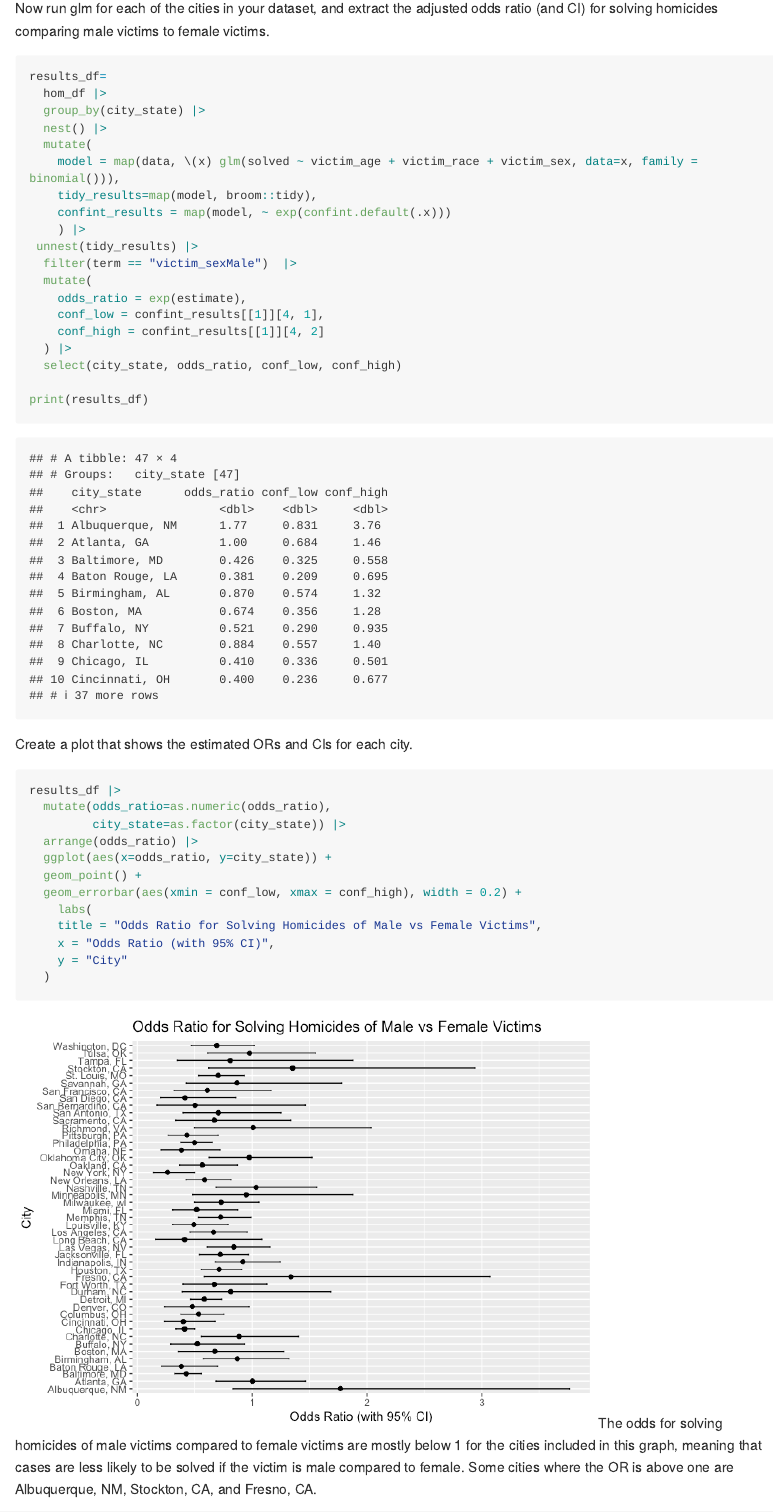
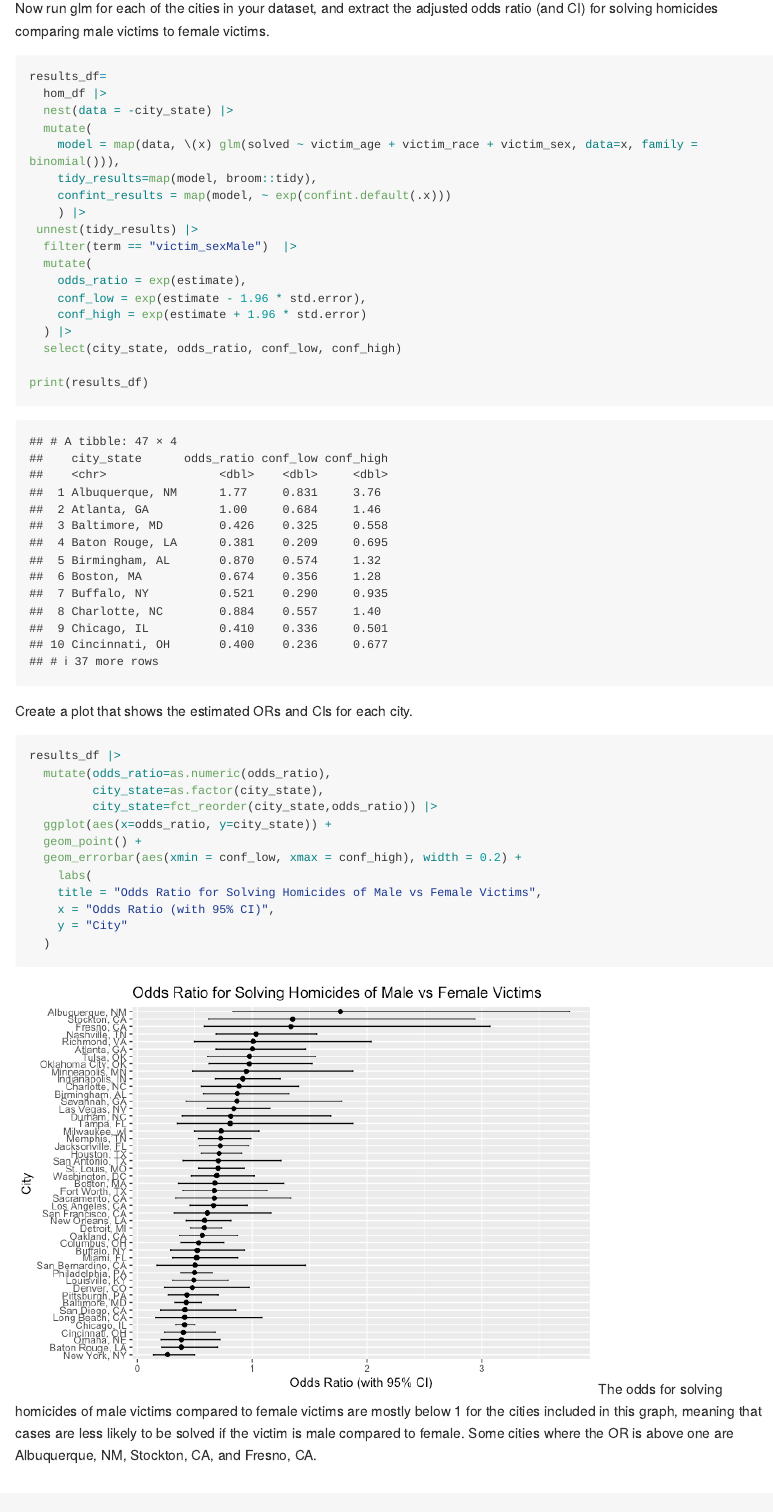
Before and after one commit to meresteinberg/p8105_hw6_ms6826, an R Markdown document (p8105_hw6_ms6826.Rmd): the page in a window 1100 px wide, from 4960 px down. The pictures show the output file p8105_hw6_ms6826.md that the author committed with the source, drawn offline in the style of GitHub; long lines of code are wrapped.

Commit message:
fixed ordering of ORs in graph

````diff
--- a/p8105_hw6_ms6826.Rmd
+++ b/p8105_hw6_ms6826.Rmd
@@ -129,8 +129,7 @@ Now run glm for each of the cities in your dataset, and extract the adjusted odd
 ```{r}
 results_df=
   hom_df |>
-  group_by(city_state) |>
-  nest() |>
+  nest(data = -city_state) |>
   mutate(
     model = map(data, \(x) glm(solved ~ victim_age + victim_race + victim_sex, data=x, family = binomial())),
     tidy_results=map(model, broom::tidy),
@@ -140,8 +139,8 @@ results_df=
   filter(term == "victim_sexMale")  |>
   mutate(
     odds_ratio = exp(estimate),
-    conf_low = confint_results[[1]][4, 1],
-    conf_high = confint_results[[1]][4, 2]
+    conf_low = exp(estimate - 1.96 * std.error),
+    conf_high = exp(estimate + 1.96 * std.error)
   ) |>
   select(city_state, odds_ratio, conf_low, conf_high)
 
@@ -152,8 +151,8 @@ Create a plot that shows the estimated ORs and CIs for each city.
 ```{r}
 results_df |>
   mutate(odds_ratio=as.numeric(odds_ratio),
-         city_state=as.factor(city_state)) |>
-  arrange(odds_ratio) |>
+         city_state=as.factor(city_state),
+         city_state=fct_reorder(city_state,odds_ratio)) |>
   ggplot(aes(x=odds_ratio, y=city_state)) +
   geom_point() +
   geom_errorbar(aes(xmin = conf_low, xmax = conf_high), width = 0.2) +
````
Also changed, not shown: p8105_hw6_ms6826.md, p8105_hw6_ms6826_files/figure-gfm/unnamed-chunk-8-1.png.
